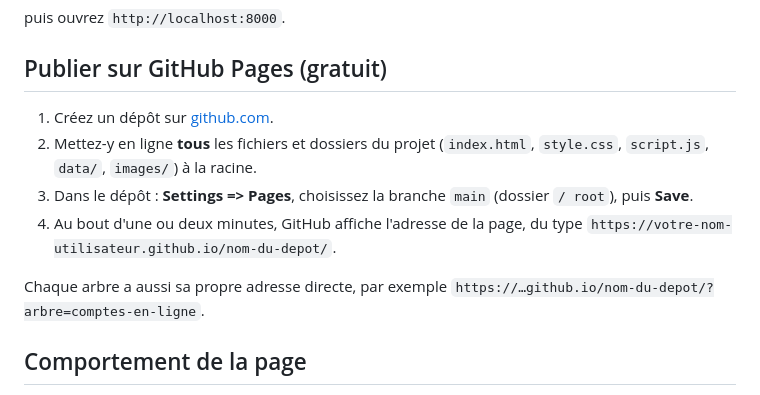
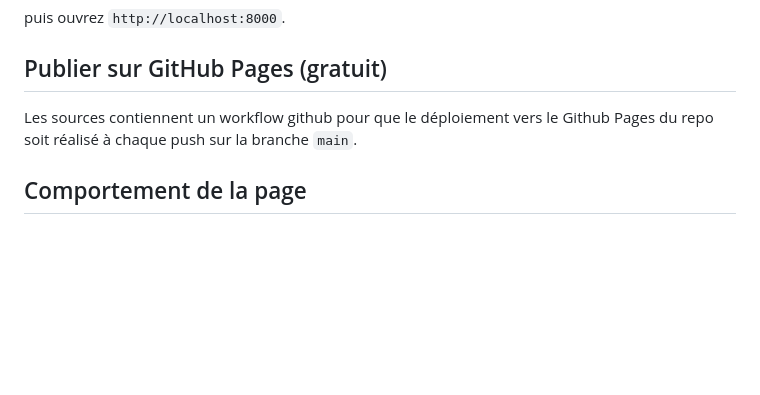
Before and after one commit to shizuka42/personal-assist-decision-trees, a Markdown page: README.md, the part around the change. Drawn GitHub-style; blank space fills up the shorter version.

Commit message:
doc: fix readme

```diff
--- a/README.md
+++ b/README.md
@@ -121,16 +121,7 @@ puis ouvrez `http://localhost:8000`.
 
 ## Publier sur GitHub Pages (gratuit)
 
-1. Créez un dépôt sur [github.com](https://github.com).
-2. Mettez-y en ligne **tous** les fichiers et dossiers du projet
-   (`index.html`, `style.css`, `script.js`, `data/`, `images/`) à la racine.
-3. Dans le dépôt : **Settings => Pages**, choisissez la branche `main`
-   (dossier `/ root`), puis **Save**.
-4. Au bout d'une ou deux minutes, GitHub affiche l'adresse de la page, du type
-   `https://votre-nom-utilisateur.github.io/nom-du-depot/`.
-
-Chaque arbre a aussi sa propre adresse directe, par exemple
-`https://…github.io/nom-du-depot/?arbre=comptes-en-ligne`.
+Les sources contiennent un workflow github pour que le déploiement vers le Github Pages du repo soit réalisé à chaque push sur la branche `main`.
 
 ## Comportement de la page
 
```
